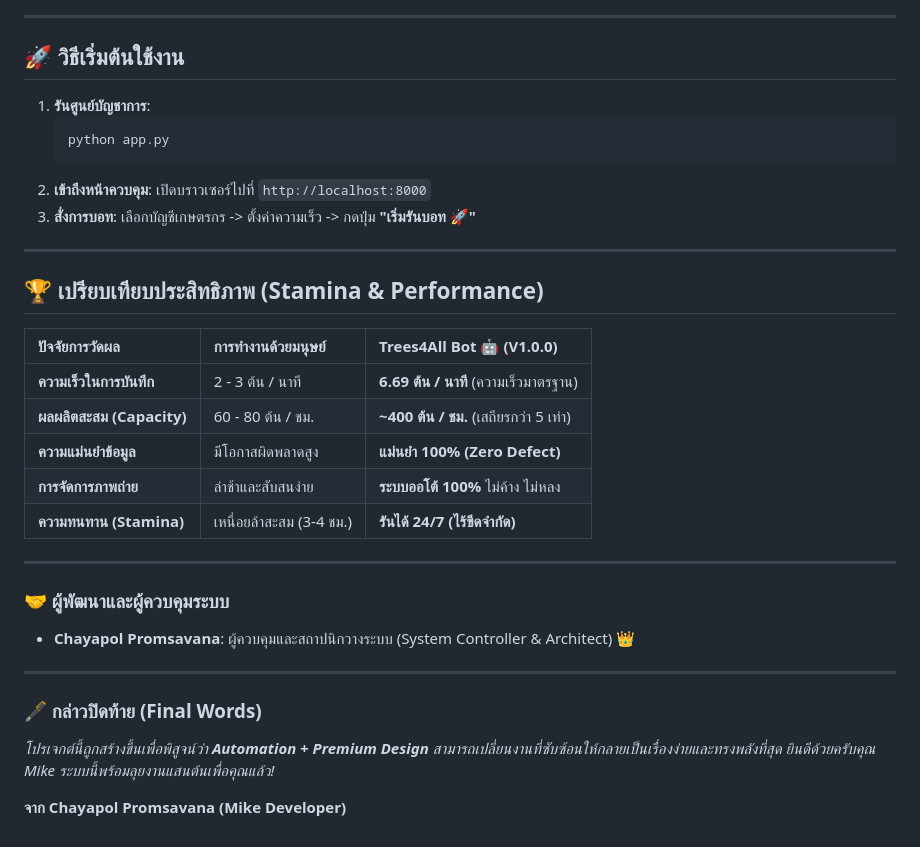
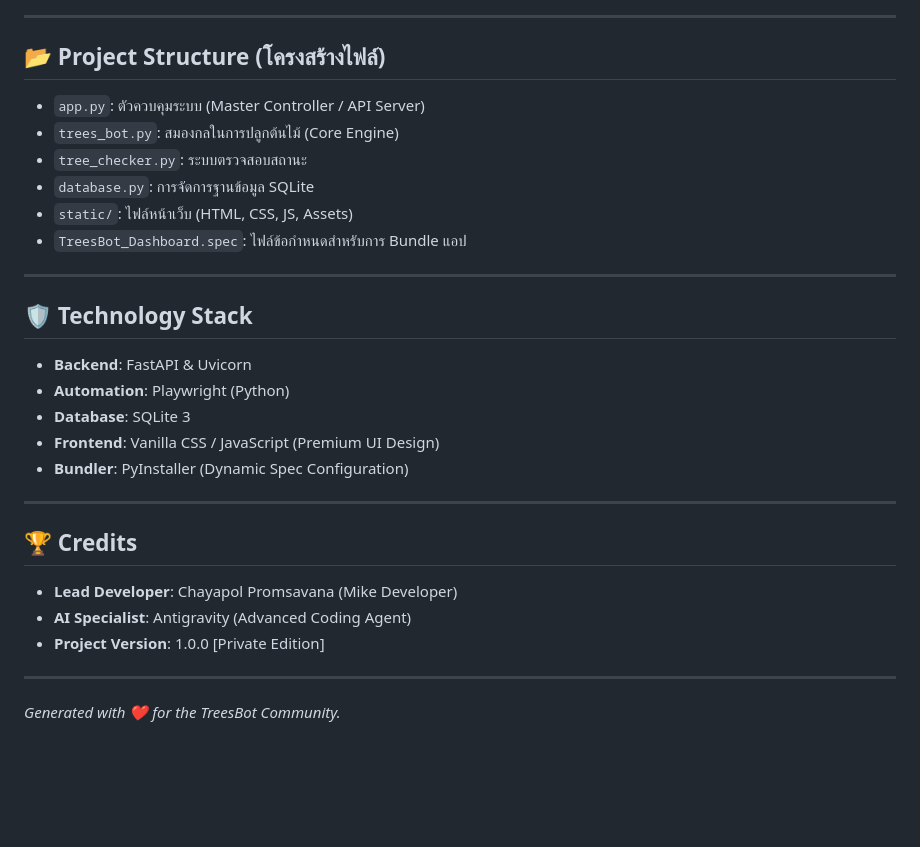
Before and after one commit to Mike0165115321/trees4_bot, a Markdown page: README.md, the part around one of its changes. Rendered like a GitHub page; blank space fills up the shorter version.

````diff
--- a/README.md
+++ b/README.md
@@ -72,35 +65,29 @@ graph TD
 
 ---
 
-## 🚀 วิธีเริ่มต้นใช้งาน
-
-1.  **รันศูนย์บัญชาการ**:
-    ```bash
-    python app.py
-    ```
-2.  **เข้าถึงหน้าควบคุม**: เปิดบราวเซอร์ไปที่ `http://localhost:8000`
-3.  **สั่งการบอท**: เลือกบัญชีเกษตรกร -> ตั้งค่าความเร็ว -> กดปุ่ม **"เริ่มรันบอท 🚀"**
+## 📂 Project Structure (โครงสร้างไฟล์)
+- `app.py`: ตัวควบคุมระบบ (Master Controller / API Server)
+- `trees_bot.py`: สมองกลในการปลูกต้นไม้ (Core Engine)
+- `tree_checker.py`: ระบบตรวจสอบสถานะ
+- `database.py`: การจัดการฐานข้อมูล SQLite
+- `static/`: ไฟล์หน้าเว็บ (HTML, CSS, JS, Assets)
+- `TreesBot_Dashboard.spec`: ไฟล์ข้อกำหนดสำหรับการ Bundle แอป
 
 ---
 
-## 🏆 เปรียบเทียบประสิทธิภาพ (Stamina & Performance)
-
-| ปัจจัยการวัดผล | การทำงานด้วยมนุษย์ | Trees4All Bot 🤖 (V1.0.0) |
-|:---|:---|:---|
-| **ความเร็วในการบันทึก** | 2 - 3 ต้น / นาที | **6.69 ต้น / นาที** (ความเร็วมาตรฐาน) |
-| **ผลผลิตสะสม (Capacity)** | 60 - 80 ต้น / ชม. | **~400 ต้น / ชม.** (เสถียรกว่า 5 เท่า) |
-| **ความแม่นยำข้อมูล** | มีโอกาสผิดพลาดสูง | **แม่นยำ 100% (Zero Defect)** |
-| **การจัดการภาพถ่าย** | ล่าช้าและสับสนง่าย | **ระบบออโต้ 100%** ไม่ค้าง ไม่หลง |
-| **ความทนทาน (Stamina)** | เหนื่อยล้าสะสม (3-4 ชม.) | **รันได้ 24/7 (ไร้ขีดจำกัด)** |
+## 🛡️ Technology Stack
+- **Backend**: FastAPI & Uvicorn
+- **Automation**: Playwright (Python)
+- **Database**: SQLite 3
+- **Frontend**: Vanilla CSS / JavaScript (Premium UI Design)
+- **Bundler**: PyInstaller (Dynamic Spec Configuration)
 
 ---
 
-### 🤝 ผู้พัฒนาและผู้ควบคุมระบบ
-- **Chayapol Promsavana**: ผู้ควบคุมและสถาปนิกวางระบบ (System Controller & Architect) 👑
+## 🏆 Credits
+- **Lead Developer**: Chayapol Promsavana (Mike Developer)
+- **AI Specialist**: Antigravity (Advanced Coding Agent)
+- **Project Version**: 1.0.0 [Private Edition]
 
 ---
-
-### 🖋️ กล่าวปิดท้าย (Final Words)
-*โปรเจกต์นี้ถูกสร้างขึ้นเพื่อพิสูจน์ว่า **Automation + Premium Design** สามารถเปลี่ยนงานที่ซับซ้อนให้กลายเป็นเรื่องง่ายและทรงพลังที่สุด ยินดีด้วยครับคุณ Mike ระบบนี้พร้อมลุยงานแสนต้นเพื่อคุณแล้ว!*
-
-**จาก Chayapol Promsavana (Mike Developer)**
+*Generated with ❤️ for the TreesBot Community.*
````
Also changed, not shown: other parts of README.md (+46 -53 lines).
